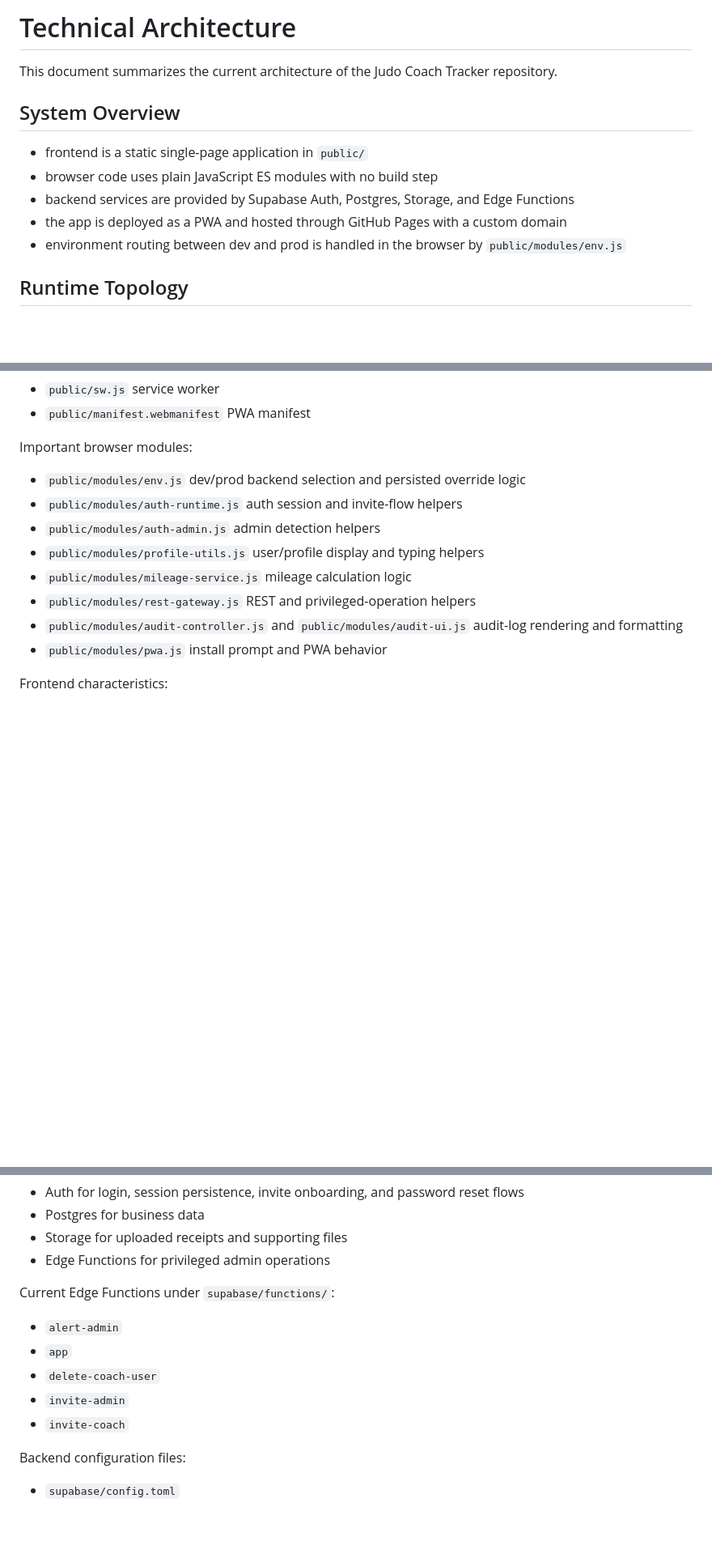
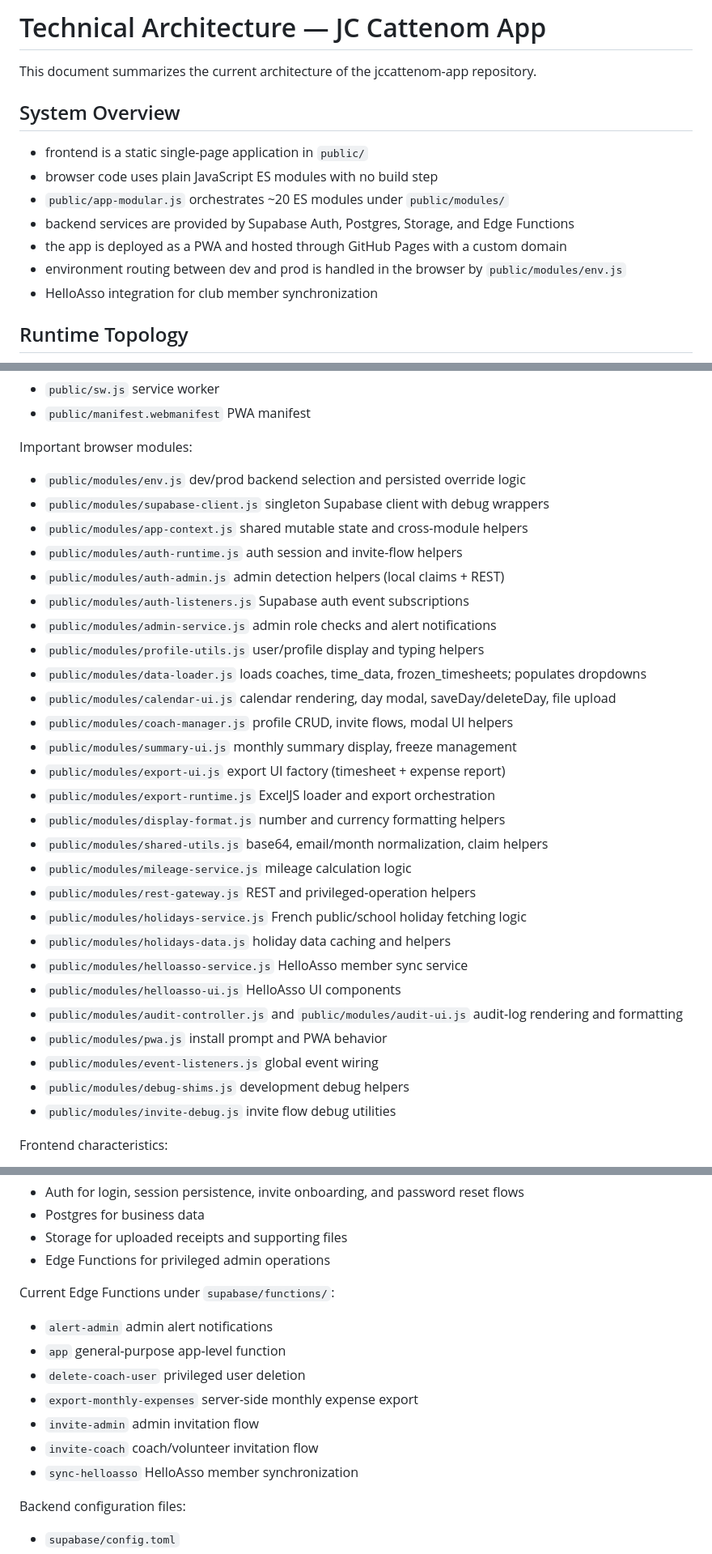
Before and after one commit to gaelc08/judo-coach-tracker, a Markdown page: docs/technical-architecture.md, 3 parts joined by grey strips. Shown at 81% size. GitHub-like rendering; blank space fills up the shorter version.

Commit message:
docs: update README and technical architecture for modular refactor
- rename project title to JC Cattenom App
- document all 24 frontend modules in public/modules/
- add sync-helloasso Edge Function
- add HelloAsso integration section in architecture doc
- mention modular architecture in stack overview

```diff
--- a/docs/technical-architecture.md
+++ b/docs/technical-architecture.md
@@ -1,14 +1,16 @@
-# Technical Architecture
+# Technical Architecture — JC Cattenom App
 
-This document summarizes the current architecture of the Judo Coach Tracker repository.
+This document summarizes the current architecture of the jccattenom-app repository.
 
 ## System Overview
 
 - frontend is a static single-page application in `public/`
 - browser code uses plain JavaScript ES modules with no build step
+- `public/app-modular.js` orchestrates ~20 ES modules under `public/modules/`
 - backend services are provided by Supabase Auth, Postgres, Storage, and Edge Functions
 - the app is deployed as a PWA and hosted through GitHub Pages with a custom domain
 - environment routing between dev and prod is handled in the browser by `public/modules/env.js`
+- HelloAsso integration for club member synchronization
 
 ## Runtime Topology
 
@@ -43,13 +45,32 @@ Primary frontend entry points:
 
 Important browser modules:
 - `public/modules/env.js`  dev/prod backend selection and persisted override logic
+- `public/modules/supabase-client.js`  singleton Supabase client with debug wrappers
+- `public/modules/app-context.js`  shared mutable state and cross-module helpers
 - `public/modules/auth-runtime.js`  auth session and invite-flow helpers
-- `public/modules/auth-admin.js`  admin detection helpers
+- `public/modules/auth-admin.js`  admin detection helpers (local claims + REST)
+- `public/modules/auth-listeners.js`  Supabase auth event subscriptions
+- `public/modules/admin-service.js`  admin role checks and alert notifications
 - `public/modules/profile-utils.js`  user/profile display and typing helpers
+- `public/modules/data-loader.js`  loads coaches, time_data, frozen_timesheets; populates dropdowns
+- `public/modules/calendar-ui.js`  calendar rendering, day modal, saveDay/deleteDay, file upload
+- `public/modules/coach-manager.js`  profile CRUD, invite flows, modal UI helpers
+- `public/modules/summary-ui.js`  monthly summary display, freeze management
+- `public/modules/export-ui.js`  export UI factory (timesheet + expense report)
+- `public/modules/export-runtime.js`  ExcelJS loader and export orchestration
+- `public/modules/display-format.js`  number and currency formatting helpers
+- `public/modules/shared-utils.js`  base64, email/month normalization, claim helpers
 - `public/modules/mileage-service.js`  mileage calculation logic
 - `public/modules/rest-gateway.js`  REST and privileged-operation helpers
+- `public/modules/holidays-service.js`  French public/school holiday fetching logic
+- `public/modules/holidays-data.js`  holiday data caching and helpers
+- `public/modules/helloasso-service.js`  HelloAsso member sync service
+- `public/modules/helloasso-ui.js`  HelloAsso UI components
 - `public/modules/audit-controller.js` and `public/modules/audit-ui.js`  audit-log rendering and formatting
 - `public/modules/pwa.js`  install prompt and PWA behavior
+- `public/modules/event-listeners.js`  global event wiring
+- `public/modules/debug-shims.js`  development debug helpers
+- `public/modules/invite-debug.js`  invite flow debug utilities
 
 Frontend characteristics:
 - all UI state is managed in the browser
@@ -85,11 +106,13 @@ Supabase responsibilities:
 - Edge Functions for privileged admin operations
 
 Current Edge Functions under `supabase/functions/`:
-- `alert-admin`
-- `app`
-- `delete-coach-user`
-- `invite-admin`
-- `invite-coach`
+- `alert-admin`  admin alert notifications
+- `app`  general-purpose app-level function
+- `delete-coach-user`  privileged user deletion
+- `export-monthly-expenses`  server-side monthly expense export
+- `invite-admin`  admin invitation flow
+- `invite-coach`  coach/volunteer invitation flow
+- `sync-helloasso`  HelloAsso member synchronization
 
 Backend configuration files:
 - `supabase/config.toml`
```
Also changed, not shown: other parts of docs/technical-architecture.md (+7 -0 lines), README.md (+4 -1 lines).
